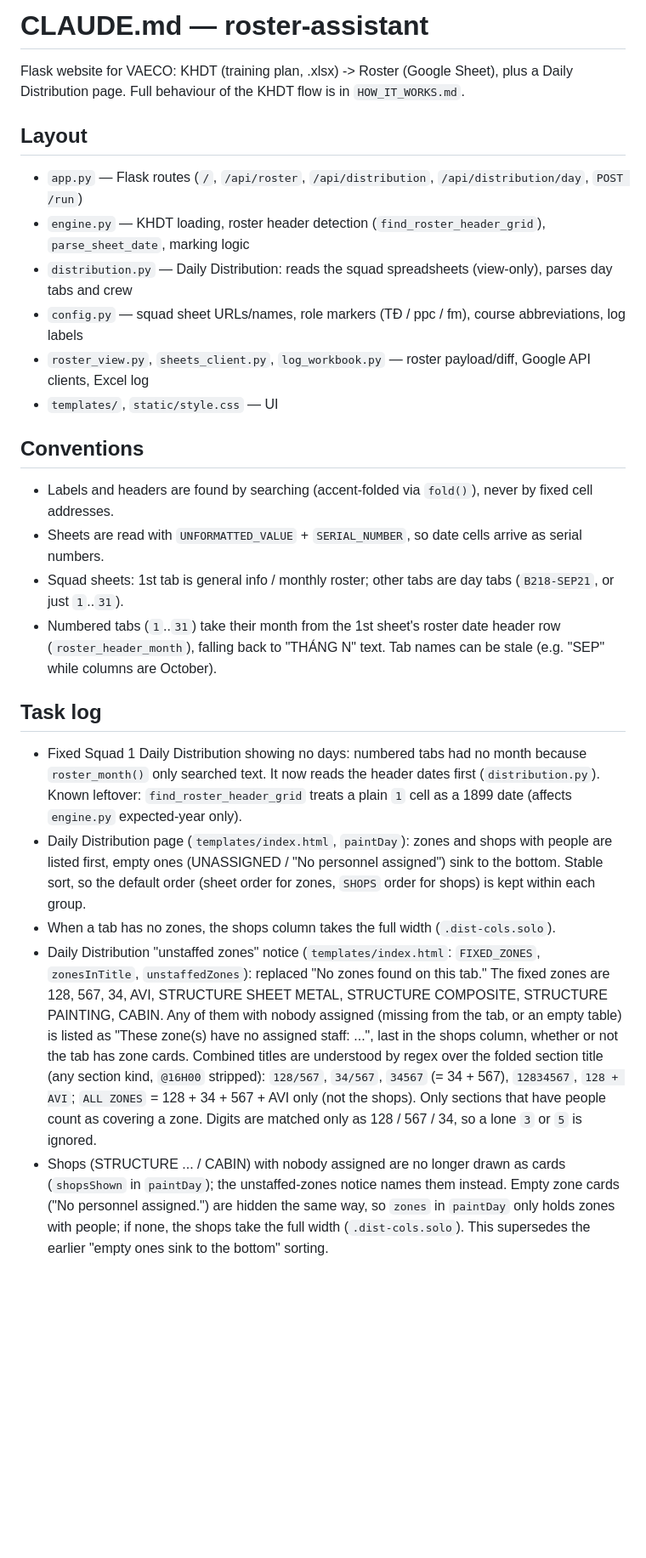
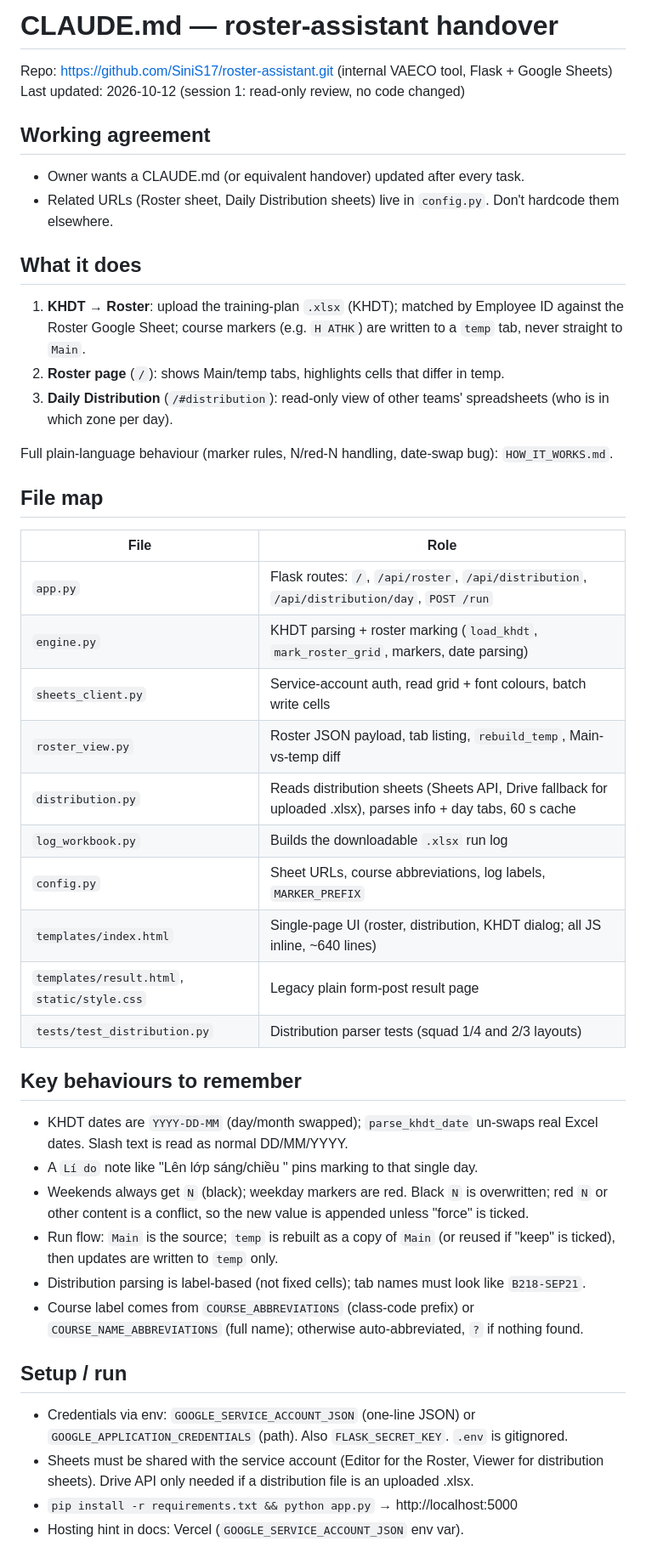
Before and after one commit to SiniS17/roster-assistant, a Markdown page: CLAUDE.md, the part around one of its changes. Shown at 85% size. Drawn GitHub-style; blank space fills up the shorter version.

```diff
--- a/CLAUDE.md
+++ b/CLAUDE.md
@@ -1,37 +1,44 @@
-# CLAUDE.md — roster-assistant
+# CLAUDE.md — roster-assistant handover
 
-Flask website for VAECO: KHDT (training plan, .xlsx) -> Roster (Google Sheet), plus a
-Daily Distribution page. Full behaviour of the KHDT flow is in `HOW_IT_WORKS.md`.
+Repo: https://github.com/SiniS17/roster-assistant.git (internal VAECO tool, Flask + Google Sheets)
+Last updated: 2026-10-12 (session 1: read-only review, no code changed)
 
-## Layout
-- `app.py` — Flask routes (`/`, `/api/roster`, `/api/distribution`, `/api/distribution/day`, `POST /run`)
-- `engine.py` — KHDT loading, roster header detection (`find_roster_header_grid`), `parse_sheet_date`, marking logic
-- `distribution.py` — Daily Distribution: reads the squad spreadsheets (view-only), parses day tabs and crew
-- `config.py` — squad sheet URLs/names, role markers (TĐ / ppc / fm), course abbreviations, log labels
-- `roster_view.py`, `sheets_client.py`, `log_workbook.py` — roster payload/diff, Google API clients, Excel log
-- `templates/`, `static/style.css` — UI
+## Working agreement
+- Owner wants a CLAUDE.md (or equivalent handover) updated after every task.
+- Related URLs (Roster sheet, Daily Distribution sheets) live in `config.py`. Don't hardcode them elsewhere.
 
-## Conventions
-- Labels and headers are found by searching (accent-folded via `fold()`), never by fixed cell addresses.
-- Sheets are read with `UNFORMATTED_VALUE` + `SERIAL_NUMBER`, so date cells arrive as serial numbers.
-- Squad sheets: 1st tab is general info / monthly roster; other tabs are day tabs
-  (`B218-SEP21`, or just `1`..`31`).
-- Numbered tabs (`1`..`31`) take their month from the 1st sheet's roster date header row
-  (`roster_header_month`), falling back to "THÁNG N" text. Tab names can be stale (e.g. "SEP" while columns are October).
+## What it does
+1. **KHDT → Roster**: upload the training-plan `.xlsx` (KHDT); matched by Employee ID against the Roster Google Sheet; course markers (e.g. `H ATHK`) are written to a `temp` tab, never straight to `Main`.
+2. **Roster page** (`/`): shows Main/temp tabs, highlights cells that differ in temp.
+3. **Daily Distribution** (`/#distribution`): read-only view of other teams' spreadsheets (who is in which zone per day).
 
-## Task log
-- Fixed Squad 1 Daily Distribution showing no days: numbered tabs had no month because
-  `roster_month()` only searched text. It now reads the header dates first (`distribution.py`).
-  Known leftover: `find_roster_header_grid` treats a plain `1` cell as a 1899 date (affects `engine.py` expected-year only).
-- Daily Distribution page (`templates/index.html`, `paintDay`): zones and shops with people are listed first,
-  empty ones (UNASSIGNED / "No personnel assigned") sink to the bottom. Stable sort, so the default order
-  (sheet order for zones, `SHOPS` order for shops) is kept within each group.
-- When a tab has no zones, the shops column takes the full width (`.dist-cols.solo`).
-- Daily Distribution "unstaffed zones" notice (`templates/index.html`: `FIXED_ZONES`, `zonesInTitle`, `unstaffedZones`):
-  replaced "No zones found on this tab." The fixed zones are 128, 567, 34, AVI, STRUCTURE SHEET METAL,
-  STRUCTURE COMPOSITE, STRUCTURE PAINTING, CABIN. Any of them with nobody assigned (missing from the tab, or an empty
-  table) is listed as "These zone(s) have no assigned staff: ...", last in the shops column, whether or not the tab has zone cards.
-  Combined titles are understood by regex over the folded section title (any section kind, `@16H00` stripped):
-  `128/567`, `34/567`, `34567` (= 34 + 567), `12834567`, `128 + AVI`; `ALL ZONES` = 128 + 34 + 567 + AVI only (not the shops).
-  Only sections that have people count as covering a zone. Digits are matched only as 128 / 567 / 34, so a lone `3` or `5` is ignored.
-- Shops (STRUCTURE ... / CABIN) with nobody assigned are no longer drawn as cards (`shopsShown` in `paintDay`); the unstaffed-zones notice names them instead. Empty zone cards ("No personnel assigned.") are hidden the same way, so `zones` in `paintDay` only holds zones with people; if none, the shops take the full width (`.dist-cols.solo`). This supersedes the earlier "empty ones sink to the bottom" sorting.
+Full plain-language behaviour (marker rules, N/red-N handling, date-swap bug): `HOW_IT_WORKS.md`.
+
+## File map
+| File | Role |
+|---|---|
+| `app.py` | Flask routes: `/`, `/api/roster`, `/api/distribution`, `/api/distribution/day`, `POST /run` |
+| `engine.py` | KHDT parsing + roster marking (`load_khdt`, `mark_roster_grid`, markers, date parsing) |
+| `sheets_client.py` | Service-account auth, read grid + font colours, batch write cells |
+| `roster_view.py` | Roster JSON payload, tab listing, `rebuild_temp`, Main-vs-temp diff |
+| `distribution.py` | Reads distribution sheets (Sheets API, Drive fallback for uploaded .xlsx), parses info + day tabs, 60 s cache |
+| `log_workbook.py` | Builds the downloadable `.xlsx` run log |
+| `config.py` | Sheet URLs, course abbreviations, log labels, `MARKER_PREFIX` |
+| `templates/index.html` | Single-page UI (roster, distribution, KHDT dialog; all JS inline, ~640 lines) |
+| `templates/result.html`, `static/style.css` | Legacy plain form-post result page |
+| `tests/test_distribution.py` | Distribution parser tests (squad 1/4 and 2/3 layouts) |
+
+## Key behaviours to remember
+- KHDT dates are `YYYY-DD-MM` (day/month swapped); `parse_khdt_date` un-swaps real Excel dates. Slash text is read as normal DD/MM/YYYY.
+- A `Lí do` note like "Lên lớp sáng/chiều <date>" pins marking to that single day.
+- Weekends always get `N` (black); weekday markers are red. Black `N` is overwritten; red `N` or other content is a conflict, so the new value is appended unless "force" is ticked.
+- Run flow: `Main` is the source; `temp` is rebuilt as a copy of `Main` (or reused if "keep" is ticked), then updates are written to `temp` only.
+- Distribution parsing is label-based (not fixed cells); tab names must look like `B218-SEP21`.
+- Course label comes from `COURSE_ABBREVIATIONS` (class-code prefix) or `COURSE_NAME_ABBREVIATIONS` (full name); otherwise auto-abbreviated, `?` if nothing found.
+
+## Setup / run
+- Credentials via env: `GOOGLE_SERVICE_ACCOUNT_JSON` (one-line JSON) or `GOOGLE_APPLICATION_CREDENTIALS` (path). Also `FLASK_SECRET_KEY`. `.env` is gitignored.
+- Sheets must be shared with the service account (Editor for the Roster, Viewer for distribution sheets). Drive API only needed if a distribution file is an uploaded .xlsx.
+- `pip install -r requirements.txt && python app.py` → http://localhost:5000
+- Hosting hint in docs: Vercel (`GOOGLE_SERVICE_ACCOUNT_JSON` env var).
+
```
Also changed, not shown: other parts of CLAUDE.md (+23 -0 lines).
